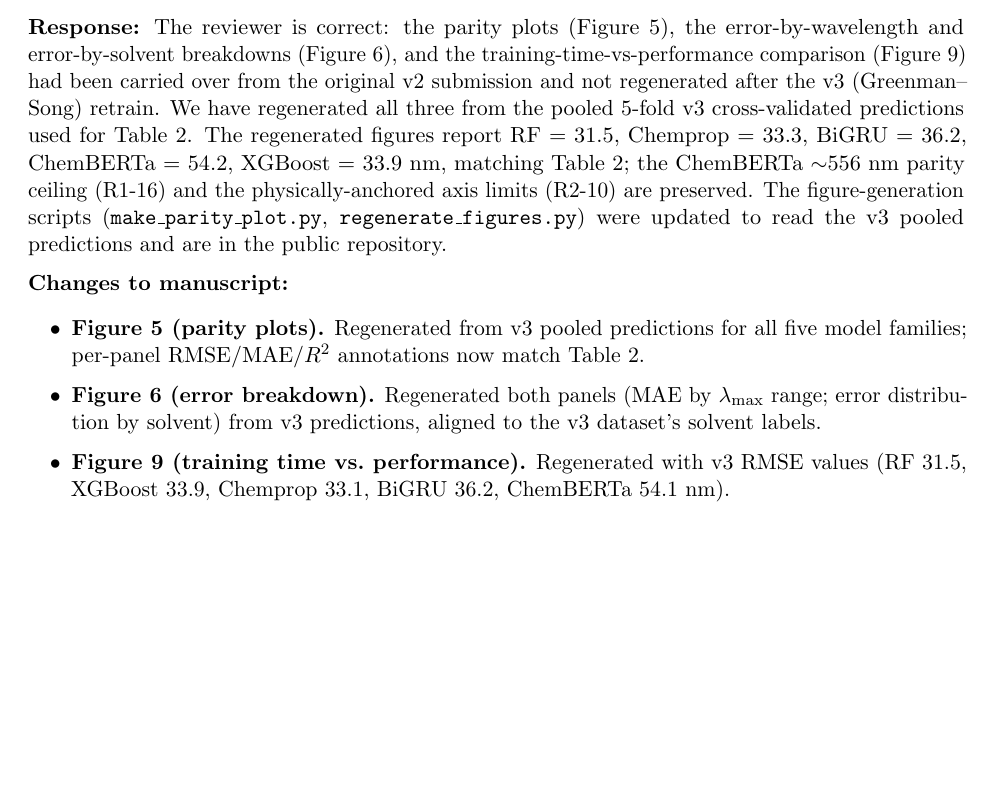
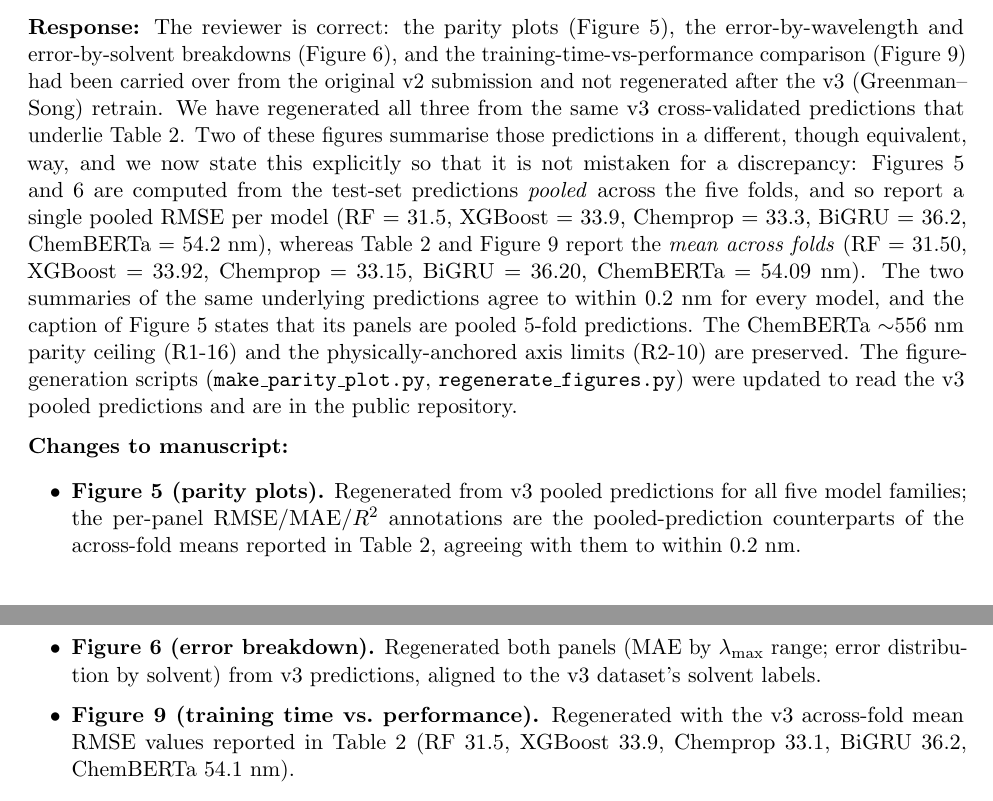
Before and after one commit to Umesh1608/ML_UV_models, a LaTeX document (jcim_secondrevision_submission/response_to_reviewers.tex): part of page 2 of 45 before the commit and two parts of pages 2 and 3 of 45 after it, the two joined at a grey line, cut so that both start at the same text, the shorter picture padded with empty space. Compiled offline with pdfLaTeX.

Commit message:
E2 response: distinguish pooled-prediction RMSE (Figs 5, 6) from across-fold mean RMSE (Table 2, Fig 9)
The E2 response quoted the pooled values (Chemprop 33.3, ChemBERTa 54.2) while
claiming they matched Table 2, which reports across-fold means (33.15, 54.09).
Both figures were correct; the response wording was not. Now states the two
summaries explicitly and notes they agree to within 0.2 nm.

```diff
--- a/jcim_secondrevision_submission/response_to_reviewers.tex
+++ b/jcim_secondrevision_submission/response_to_reviewers.tex
@@ -66,11 +66,11 @@ The numbers in Table 5 caption don't appear to be consistent (the recovery \%) w
 \begin{reviewer}
 it appears that figures 5, 6 and 9 need to be regenerated with the updated results
 \end{reviewer}
-\response{The reviewer is correct: the parity plots (Figure~5), the error-by-wavelength and error-by-solvent breakdowns (Figure~6), and the training-time-vs-performance comparison (Figure~9) had been carried over from the original v2 submission and not regenerated after the v3 (Greenman--Song) retrain. We have regenerated all three from the pooled 5-fold v3 cross-validated predictions used for Table~2. The regenerated figures report RF~$=$~31.5, Chemprop~$=$~33.3, BiGRU~$=$~36.2, ChemBERTa~$=$~54.2, XGBoost~$=$~33.9~nm, matching Table~2; the ChemBERTa $\sim$556~nm parity ceiling (R1-16) and the physically-anchored axis limits (R2-10) are preserved. The figure-generation scripts (\texttt{make\_parity\_plot.py}, \texttt{regenerate\_figures.py}) were updated to read the v3 pooled predictions and are in the public repository.}
+\response{The reviewer is correct: the parity plots (Figure~5), the error-by-wavelength and error-by-solvent breakdowns (Figure~6), and the training-time-vs-performance comparison (Figure~9) had been carried over from the original v2 submission and not regenerated after the v3 (Greenman--Song) retrain. We have regenerated all three from the same v3 cross-validated predictions that underlie Table~2. Two of these figures summarise those predictions in a different, though equivalent, way, and we now state this explicitly so that it is not mistaken for a discrepancy: Figures~5 and~6 are computed from the test-set predictions \emph{pooled} across the five folds, and so report a single pooled RMSE per model (RF~$=$~31.5, XGBoost~$=$~33.9, Chemprop~$=$~33.3, BiGRU~$=$~36.2, ChemBERTa~$=$~54.2~nm), whereas Table~2 and Figure~9 report the \emph{mean across folds} (RF~$=$~31.50, XGBoost~$=$~33.92, Chemprop~$=$~33.15, BiGRU~$=$~36.20, ChemBERTa~$=$~54.09~nm). The two summaries of the same underlying predictions agree to within $0.2$~nm for every model, and the caption of Figure~5 states that its panels are pooled 5-fold predictions. The ChemBERTa $\sim$556~nm parity ceiling (R1-16) and the physically-anchored axis limits (R2-10) are preserved. The figure-generation scripts (\texttt{make\_parity\_plot.py}, \texttt{regenerate\_figures.py}) were updated to read the v3 pooled predictions and are in the public repository.}
 \begin{changes}
-  \item \textbf{Figure~5 (parity plots).} Regenerated from v3 pooled predictions for all five model families; per-panel RMSE/MAE/$R^2$ annotations now match Table~2.
+  \item \textbf{Figure~5 (parity plots).} Regenerated from v3 pooled predictions for all five model families; the per-panel RMSE/MAE/$R^2$ annotations are the pooled-prediction counterparts of the across-fold means reported in Table~2, agreeing with them to within $0.2$~nm.
   \item \textbf{Figure~6 (error breakdown).} Regenerated both panels (MAE by $\lambda_{\max}$ range; error distribution by solvent) from v3 predictions, aligned to the v3 dataset's solvent labels.
-  \item \textbf{Figure~9 (training time vs.\ performance).} Regenerated with v3 RMSE values (RF 31.5, XGBoost 33.9, Chemprop 33.1, BiGRU 36.2, ChemBERTa 54.1~nm).
+  \item \textbf{Figure~9 (training time vs.\ performance).} Regenerated with the v3 across-fold mean RMSE values reported in Table~2 (RF 31.5, XGBoost 33.9, Chemprop 33.1, BiGRU 36.2, ChemBERTa 54.1~nm).
 \end{changes}
 
 \subsection*{Editor Comment E3: Abstract vs.\ Methods on hyperparameter tuning}
```
